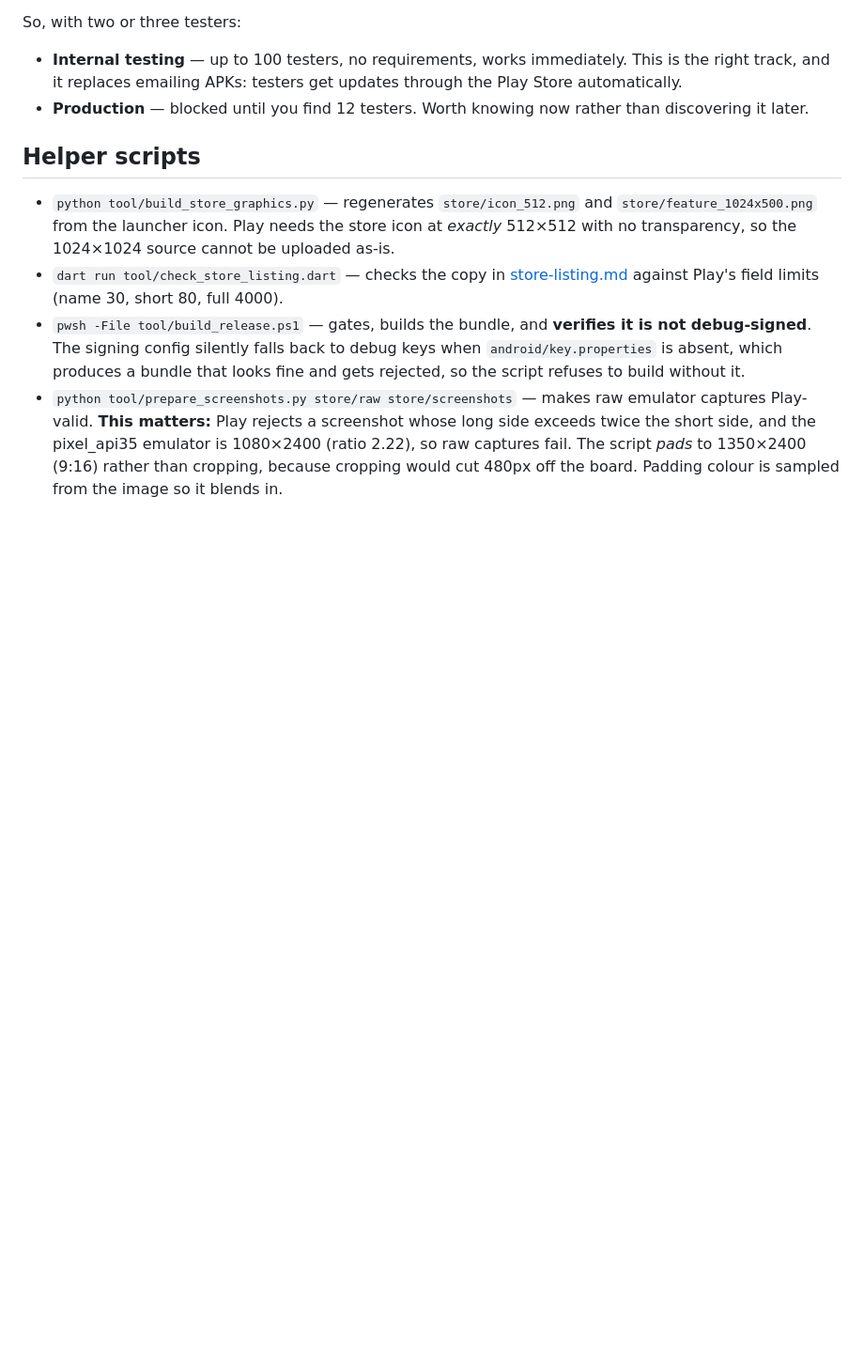
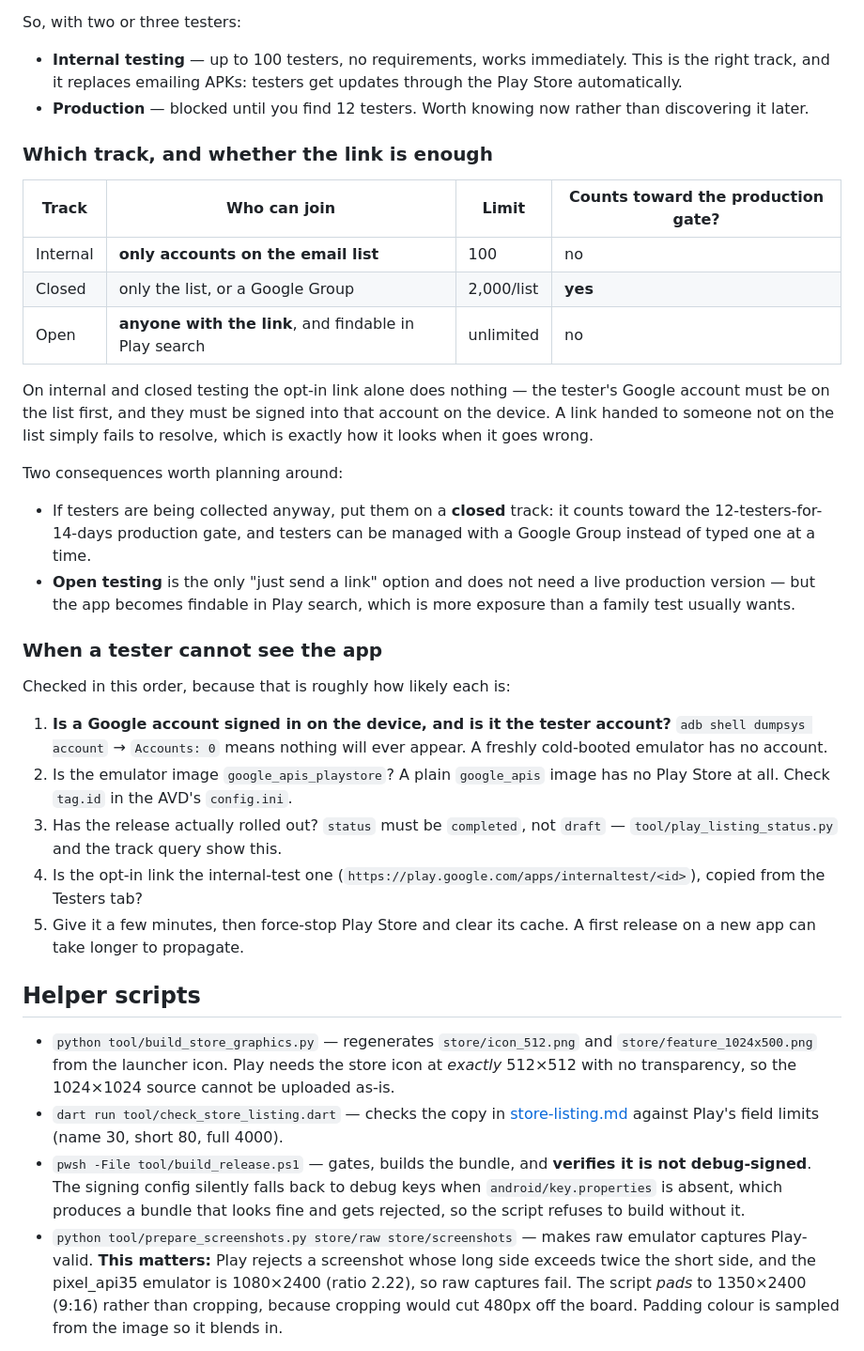
Before and after one commit to leifskje/brain-workout, a Markdown page: docs/plans/play-store.md, the part around the change. Shown at 94% size. Rendered like a GitHub page; blank space fills up the shorter version.

Commit message:
Adopt a branch + PR workflow; document Play testing tracks
main is the release branch now that the app is on the Play Store, so nothing lands
on it directly. Work goes on `les/<topic>` branches and merges by pull request.
Agents create and push the branch but do not open the PR — same standing rule as
commits and pushes. Releases only ever happen from main, and only when asked.

This commit is on such a branch, so the workflow starts with itself rather than
one more direct commit.

Also records what the internal-test link can and cannot do, since it cost an
afternoon: on internal and closed tracks the opt-in link alone does nothing — the
tester's Google account must be on the list *and* signed in on the device. Only
open testing lets anyone with a link join, at the cost of the app being findable
in Play search. And closed testing is the one that counts toward the
12-testers-for-14-days production gate, so testers collected now belong there
rather than on internal.

Adds an ordered checklist for "tester cannot see the app", led by the cause that
actually bit: `adb shell dumpsys account` reporting `Accounts: 0`, because a
cold-booted emulator has no Google account and therefore can never resolve a
tester link.

Notes that gh holds two accounts here and the work one is active by default, so
`gh auth switch --user leifskje` comes before any gh work on this repo.

Co-Authored-By: Claude Opus 5 <noreply@anthropic.com>

```diff
--- a/docs/plans/play-store.md
+++ b/docs/plans/play-store.md
@@ -18,6 +18,44 @@ So, with two or three testers:
   through the Play Store automatically.
 - **Production** — blocked until you find 12 testers. Worth knowing now rather
   than discovering it later.
+
+### Which track, and whether the link is enough
+
+| Track | Who can join | Limit | Counts toward the production gate? |
+|---|---|---|---|
+| Internal | **only accounts on the email list** | 100 | no |
+| Closed | only the list, or a Google Group | 2,000/list | **yes** |
+| Open | **anyone with the link**, and findable in Play search | unlimited | no |
+
+On internal and closed testing the opt-in link alone does nothing — the tester's
+Google account must be on the list first, and they must be signed into that
+account on the device. A link handed to someone not on the list simply fails to
+resolve, which is exactly how it looks when it goes wrong.
+
+Two consequences worth planning around:
+
+- If testers are being collected anyway, put them on a **closed** track: it counts
+  toward the 12-testers-for-14-days production gate, and testers can be managed
+  with a Google Group instead of typed one at a time.
+- **Open testing** is the only "just send a link" option and does not need a live
+  production version — but the app becomes findable in Play search, which is more
+  exposure than a family test usually wants.
+
+### When a tester cannot see the app
+
+Checked in this order, because that is roughly how likely each is:
+
+1. **Is a Google account signed in on the device, and is it the tester account?**
+   `adb shell dumpsys account` → `Accounts: 0` means nothing will ever appear. A
+   freshly cold-booted emulator has no account.
+2. Is the emulator image `google_apis_playstore`? A plain `google_apis` image has
+   no Play Store at all. Check `tag.id` in the AVD's `config.ini`.
+3. Has the release actually rolled out? `status` must be `completed`, not `draft`
+   — `tool/play_listing_status.py` and the track query show this.
+4. Is the opt-in link the internal-test one
+   (`https://play.google.com/apps/internaltest/<id>`), copied from the Testers tab?
+5. Give it a few minutes, then force-stop Play Store and clear its cache. A first
+   release on a new app can take longer to propagate.
 
 ## Helper scripts
 
```
Also changed, not shown: CLAUDE.md (+18 -0 lines).
